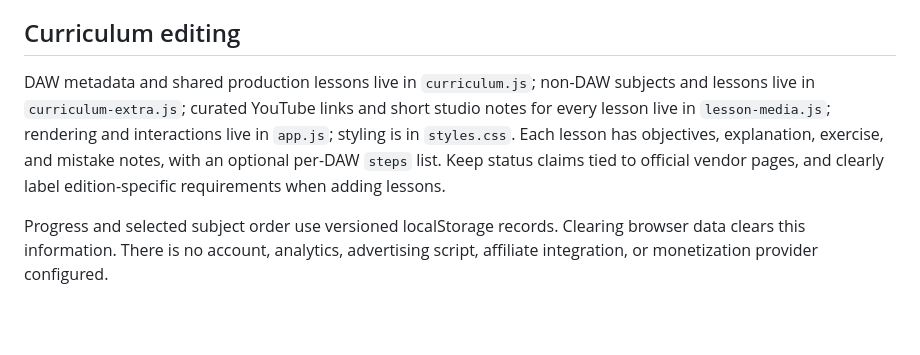
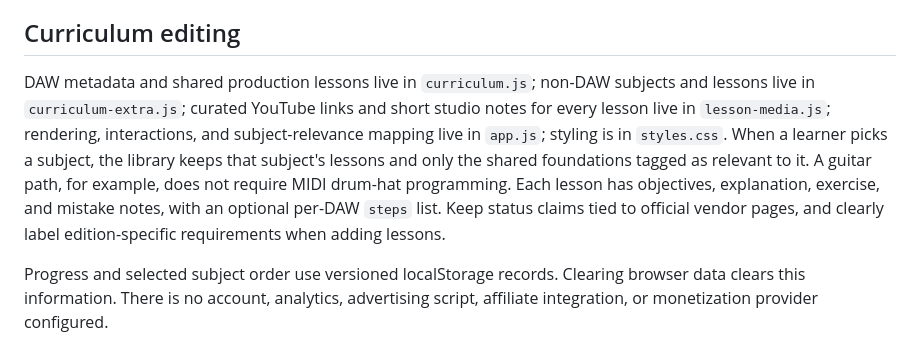
Before and after one commit to pashalegion/roomtone, a Markdown page: README.md, the part around the change. Rendered like a GitHub page; blank space fills up the shorter version.

Commit message:
Align lessons with selected subject

```diff
--- a/README.md
+++ b/README.md
@@ -35,6 +35,6 @@ This is a root-relative-free static site, so it works both at a custom domain ro
 
 ## Curriculum editing
 
-DAW metadata and shared production lessons live in `curriculum.js`; non-DAW subjects and lessons live in `curriculum-extra.js`; curated YouTube links and short studio notes for every lesson live in `lesson-media.js`; rendering and interactions live in `app.js`; styling is in `styles.css`. Each lesson has objectives, explanation, exercise, and mistake notes, with an optional per-DAW `steps` list. Keep status claims tied to official vendor pages, and clearly label edition-specific requirements when adding lessons.
+DAW metadata and shared production lessons live in `curriculum.js`; non-DAW subjects and lessons live in `curriculum-extra.js`; curated YouTube links and short studio notes for every lesson live in `lesson-media.js`; rendering, interactions, and subject-relevance mapping live in `app.js`; styling is in `styles.css`. When a learner picks a subject, the library keeps that subject's lessons and only the shared foundations tagged as relevant to it. A guitar path, for example, does not require MIDI drum-hat programming. Each lesson has objectives, explanation, exercise, and mistake notes, with an optional per-DAW `steps` list. Keep status claims tied to official vendor pages, and clearly label edition-specific requirements when adding lessons.
 
 Progress and selected subject order use versioned localStorage records. Clearing browser data clears this information. There is no account, analytics, advertising script, affiliate integration, or monetization provider configured.
```
